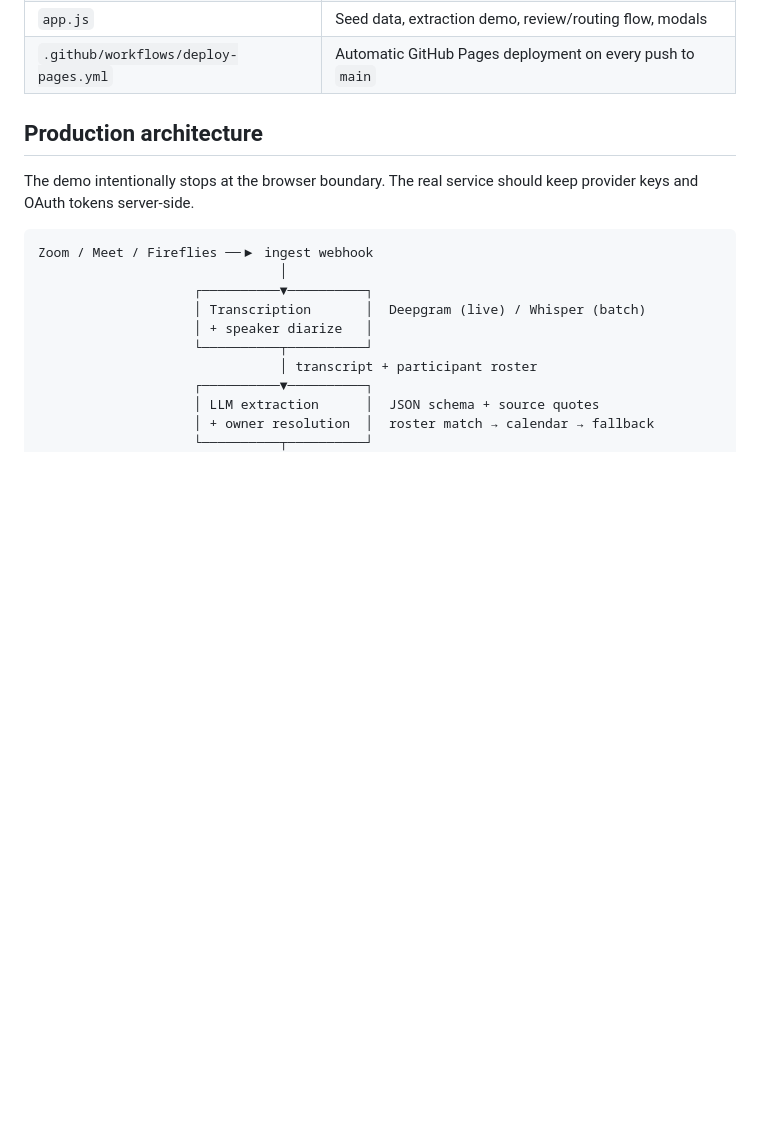
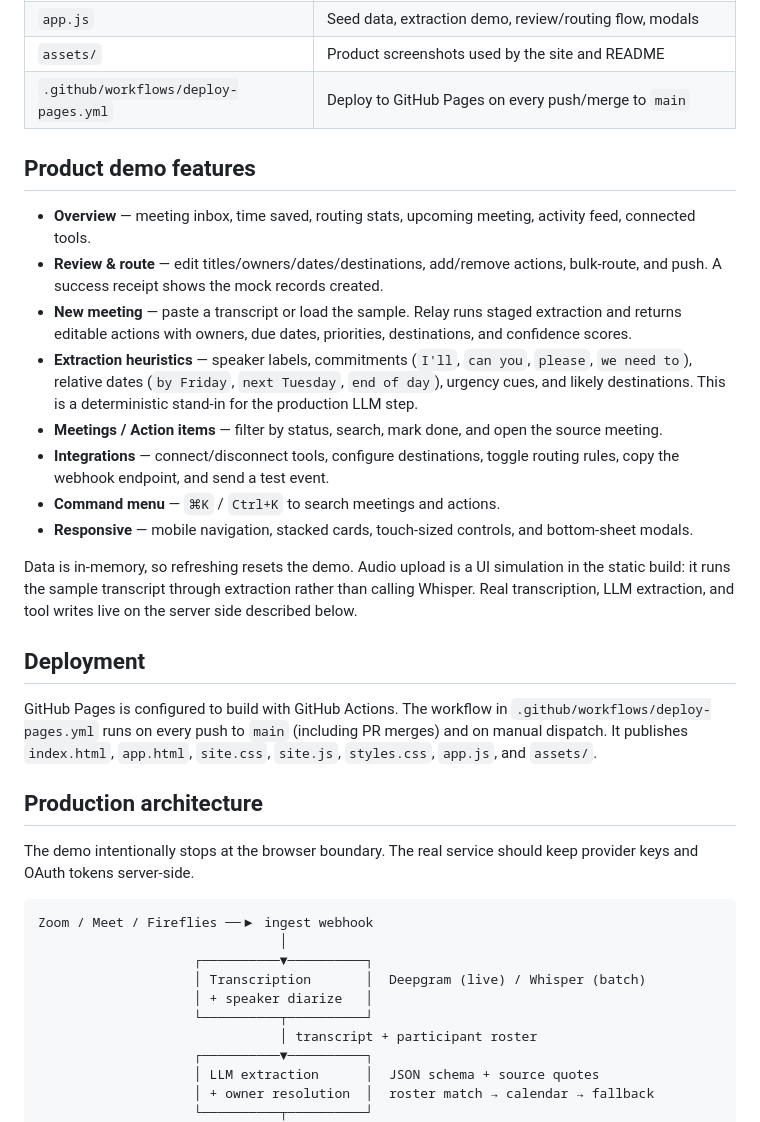
Before and after one commit to s20260125-prog/hihihi, a Markdown page: README.md, the part around one of its changes. GitHub-like rendering; blank space fills up the shorter version.

```diff
--- a/README.md
+++ b/README.md
@@ -42,5 +50,23 @@ Data is in-memory, so refreshing resets the demo. Audio upload is a UI simulatio
 | `app.js` | Seed data, extraction demo, review/routing flow, modals |
-| `.github/workflows/deploy-pages.yml` | Automatic GitHub Pages deployment on every push to `main` |
+| `assets/` | Product screenshots used by the site and README |
+| `.github/workflows/deploy-pages.yml` | Deploy to GitHub Pages on every push/merge to `main` |
+
+## Product demo features
+
+- **Overview** — meeting inbox, time saved, routing stats, upcoming meeting, activity feed, connected tools.
+- **Review & route** — edit titles/owners/dates/destinations, add/remove actions, bulk-route, and push. A success receipt shows the mock records created.
+- **New meeting** — paste a transcript or load the sample. Relay runs staged extraction and returns editable actions with owners, due dates, priorities, destinations, and confidence scores.
+- **Extraction heuristics** — speaker labels, commitments (`I'll`, `can you`, `please`, `we need to`), relative dates (`by Friday`, `next Tuesday`, `end of day`), urgency cues, and likely destinations. This is a deterministic stand-in for the production LLM step.
+- **Meetings / Action items** — filter by status, search, mark done, and open the source meeting.
+- **Integrations** — connect/disconnect tools, configure destinations, toggle routing rules, copy the webhook endpoint, and send a test event.
+- **Command menu** — `⌘K` / `Ctrl+K` to search meetings and actions.
+- **Responsive** — mobile navigation, stacked cards, touch-sized controls, and bottom-sheet modals.
+
+Data is in-memory, so refreshing resets the demo. Audio upload is a UI simulation in the static build: it runs the sample transcript through extraction rather than calling Whisper. Real transcription, LLM extraction, and tool writes live on the server side described below.
+
+## Deployment
+
+GitHub Pages is configured to build with GitHub Actions. The workflow in `.github/workflows/deploy-pages.yml` runs on every push to `main` (including PR merges) and on manual dispatch. It publishes `index.html`, `app.html`, `site.css`, `site.js`, `styles.css`, `app.js`, and `assets/`.
 
 ## Production architecture
 
```
Also changed, not shown: other parts of README.md (+28 -20 lines), assets/screen-integrations.png (added), assets/screen-overview.png (added), assets/screen-review.png (added), 7 other files.
